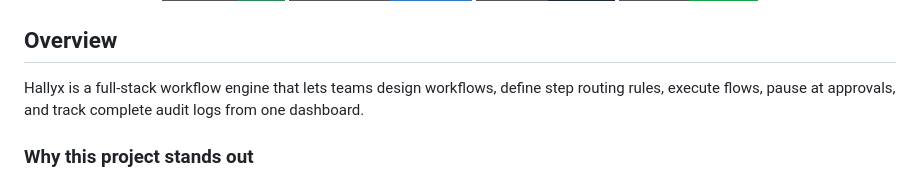
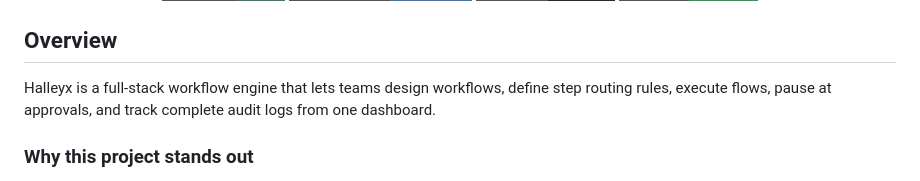
Before and after one commit to Siva427-art/Hallyx, a Markdown page: README.md, the part around the change. Rendered like a GitHub page; badges without logos.

```diff
--- a/README.md
+++ b/README.md
@@ -15,7 +15,7 @@
 
 ## Overview
 
-Hallyx is a full-stack workflow engine that lets teams design workflows, define step routing rules, execute flows, pause at approvals, and track complete audit logs from one dashboard.
+Halleyx is a full-stack workflow engine that lets teams design workflows, define step routing rules, execute flows, pause at approvals, and track complete audit logs from one dashboard.
 
 ### Why this project stands out
 
```
